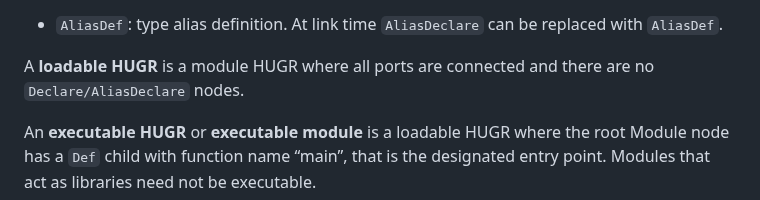
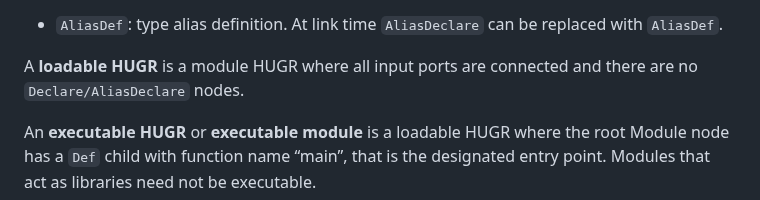
Before and after one commit to CQCL/hugr, a Markdown page: specification/hugr.md, the part around the change. Drawn GitHub-style.

Commit message:
Allow unconnected output ports in a loadable HUGR (for discarded values).

```diff
--- a/specification/hugr.md
+++ b/specification/hugr.md
@@ -251,7 +251,7 @@ regions:
     `AliasDef`.
 
 
-A **loadable HUGR** is a module HUGR where all ports are connected and there are
+A **loadable HUGR** is a module HUGR where all input ports are connected and there are
 no `Declare/AliasDeclare` nodes.
 
 An **executable HUGR** or **executable module** is a loadable HUGR where the
```
